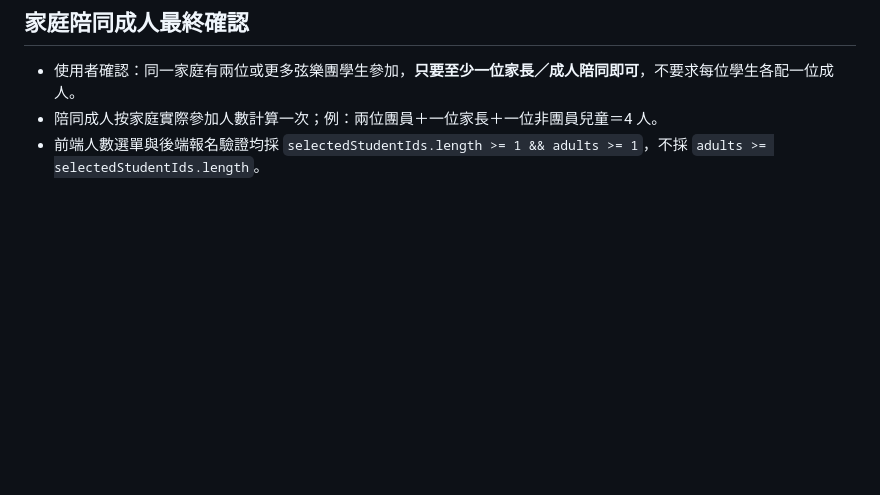
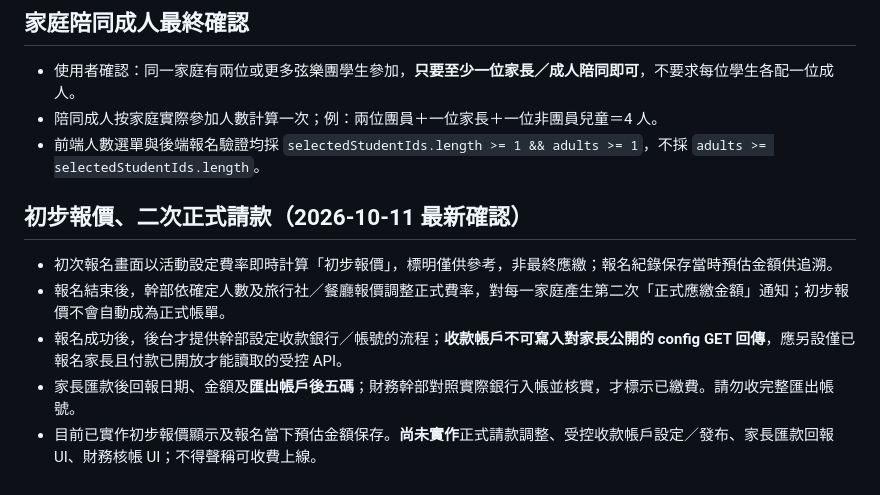
Before and after one commit to loadjovi/school, a Markdown page: docs/team-tshirt-events-payment-workflow-20261011.md, the part around the change. Drawn GitHub-style; blank space fills up the shorter version.

Commit message:
docs: clarify preliminary quote versus final invoice and secure bank transfer flow

```diff
--- a/docs/team-tshirt-events-payment-workflow-20261011.md
+++ b/docs/team-tshirt-events-payment-workflow-20261011.md
@@ -39,3 +39,10 @@
 - 使用者確認：同一家庭有兩位或更多弦樂團學生參加，**只要至少一位家長／成人陪同即可**，不要求每位學生各配一位成人。
 - 陪同成人按家庭實際參加人數計算一次；例：兩位團員＋一位家長＋一位非團員兒童＝4 人。
 - 前端人數選單與後端報名驗證均採 `selectedStudentIds.length >= 1 && adults >= 1`，不採 `adults >= selectedStudentIds.length`。
+
+## 初步報價、二次正式請款（2026-10-11 最新確認）
+- 初次報名畫面以活動設定費率即時計算「初步報價」，標明僅供參考，非最終應繳；報名紀錄保存當時預估金額供追溯。
+- 報名結束後，幹部依確定人數及旅行社／餐廳報價調整正式費率，對每一家庭產生第二次「正式應繳金額」通知；初步報價不會自動成為正式帳單。
+- 報名成功後，後台才提供幹部設定收款銀行／帳號的流程；**收款帳戶不可寫入對家長公開的 config GET 回傳**，應另設僅已報名家長且付款已開放才能讀取的受控 API。
+- 家長匯款後回報日期、金額及**匯出帳戶後五碼**；財務幹部對照實際銀行入帳並核實，才標示已繳費。請勿收完整匯出帳號。
+- 目前已實作初步報價顯示及報名當下預估金額保存。**尚未實作**正式請款調整、受控收款帳戶設定／發布、家長匯款回報 UI、財務核帳 UI；不得聲稱可收費上線。
```
